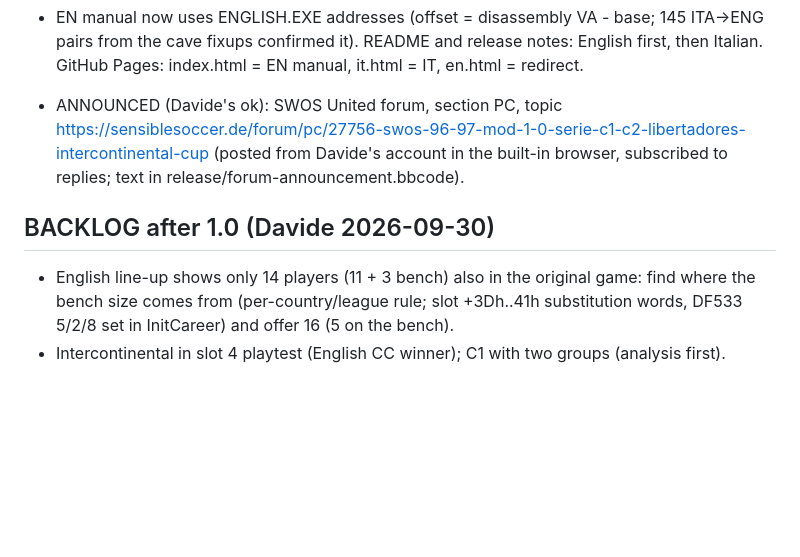
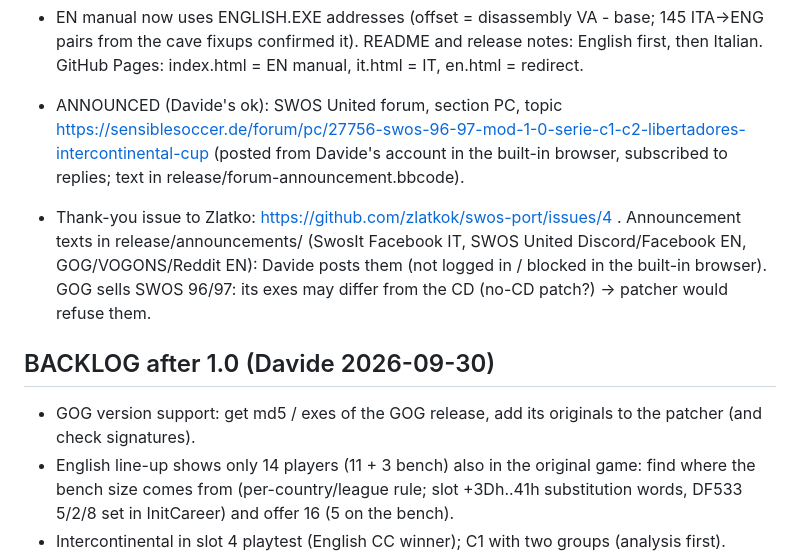
Before and after one commit to aminta/swos-9697-mod, a Markdown page: notes/STATUS.md, the part around the change. Drawn GitHub-style; blank space fills up the shorter version.

Commit message:
STATUS: announcements, GOG backlog
Co-Authored-By: Claude Opus 5.5 <noreply@anthropic.com>

```diff
--- a/notes/STATUS.md
+++ b/notes/STATUS.md
@@ -435,7 +435,12 @@ Ancora da provare dalla sessione 12: holder -> scambio CONMEBOL; trofeo Libertad
   https://sensiblesoccer.de/forum/pc/27756-swos-96-97-mod-1-0-serie-c1-c2-libertadores-intercontinental-cup
   (posted from Davide's account in the built-in browser, subscribed to replies; text in release/forum-announcement.bbcode).
 
+- Thank-you issue to Zlatko: https://github.com/zlatkok/swos-port/issues/4 . Announcement texts in release/announcements/
+  (SwosIt Facebook IT, SWOS United Discord/Facebook EN, GOG/VOGONS/Reddit EN): Davide posts them (not logged in / blocked in the
+  built-in browser). GOG sells SWOS 96/97: its exes may differ from the CD (no-CD patch?) -> patcher would refuse them.
+
 ## BACKLOG after 1.0 (Davide 2026-09-30)
+- GOG version support: get md5 / exes of the GOG release, add its originals to the patcher (and check signatures).
 - English line-up shows only 14 players (11 + 3 bench) also in the original game: find where the bench size comes from
   (per-country/league rule; slot +3Dh..41h substitution words, DF533 5/2/8 set in InitCareer) and offer 16 (5 on the bench).
 - Intercontinental in slot 4 playtest (English CC winner); C1 with two groups (analysis first).
```
